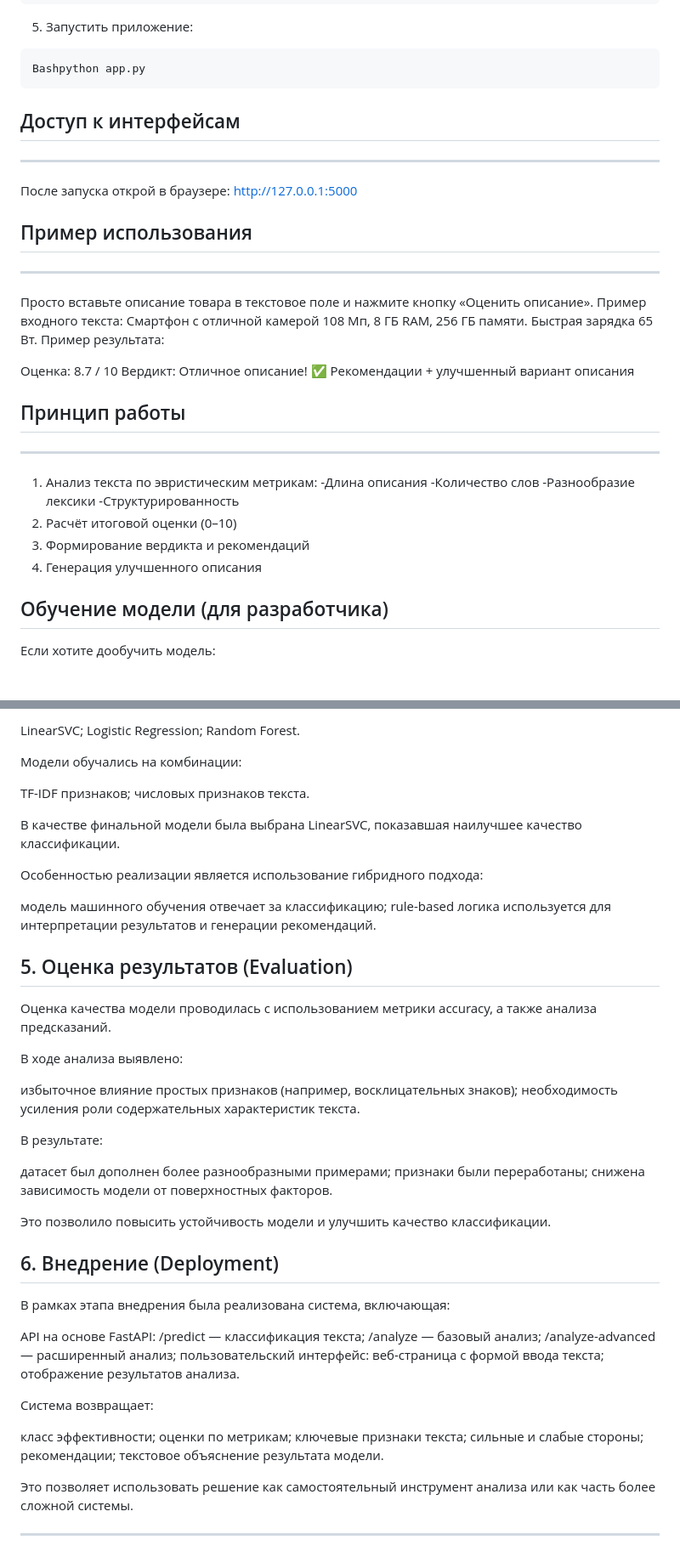
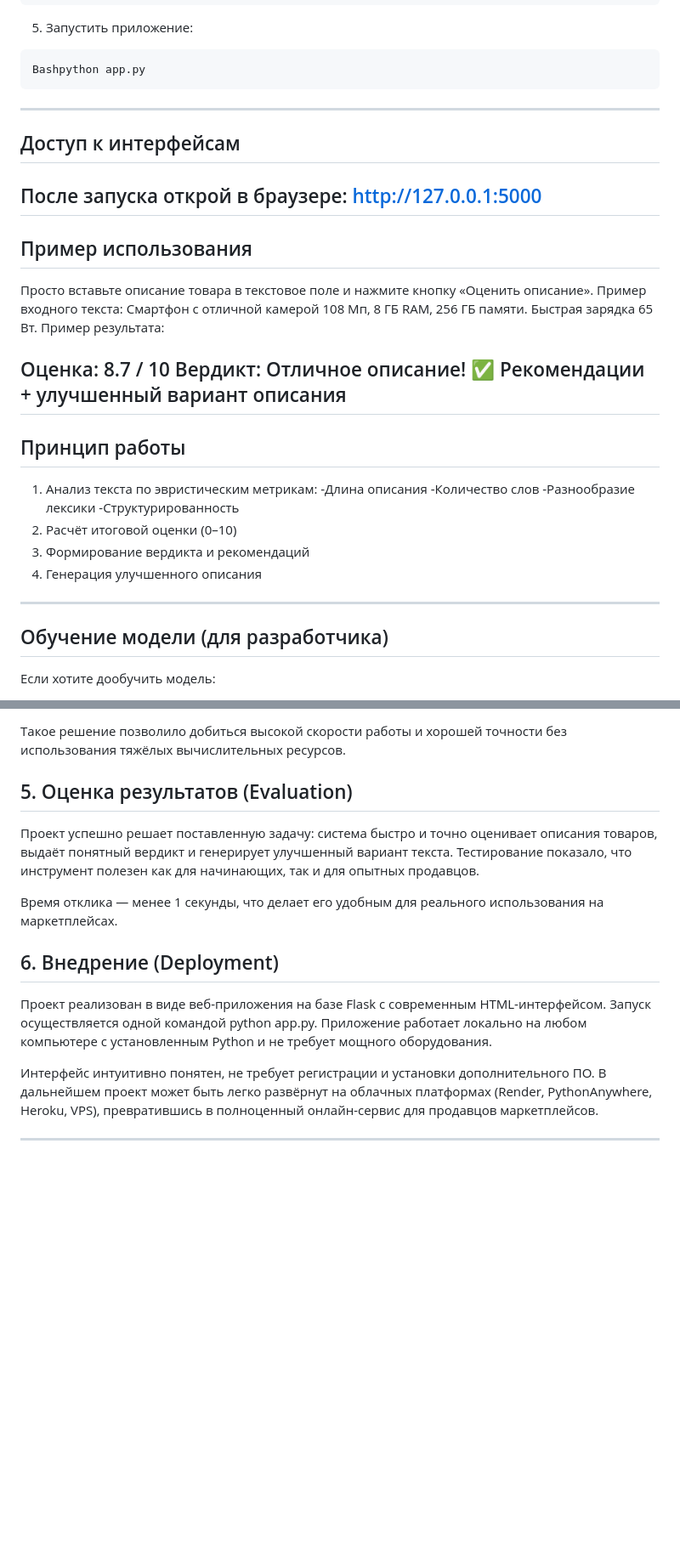
Before and after one commit to gl3c/Kaytamba_MIK21, a Markdown page: README.md, 2 parts joined by grey strips. Shown at 85% size. GitHub-like rendering; blank space fills up the shorter version.

````diff
--- a/README.md
+++ b/README.md
@@ -64,14 +62,14 @@ Bashpython -m pip install -r requirements.txt
 ```bash
 Bashpython app.py
 ```
+---
+##  Доступ к интерфейсам
 
-##  Доступ к интерфейсам
----
 После запуска открой в браузере:
 http://127.0.0.1:5000
+---
+##  Пример использования
 
-##  Пример использования
----
 Просто вставьте описание товара в текстовое поле и нажмите кнопку «Оценить описание».
 Пример входного текста:
 Смартфон с отличной камерой 108 Мп, 8 ГБ RAM, 256 ГБ памяти. Быстрая зарядка 65 Вт.
@@ -80,10 +78,10 @@ http://127.0.0.1:5000
 Оценка: 8.7 / 10
 Вердикт: Отличное описание! ✅
 Рекомендации + улучшенный вариант описания
-
+---
 
 ##  Принцип работы
----
+
 1. Анализ текста по эвристическим метрикам:
   -Длина описания
   -Количество слов
@@ -92,7 +90,7 @@ http://127.0.0.1:5000
 2. Расчёт итоговой оценки (0–10)
 3. Формирование вердикта и рекомендаций
 4. Генерация улучшенного описания
-
+---
 ##  Обучение модели (для разработчика)
 
 Если хотите дообучить модель:
@@ -191,63 +156,21 @@ HTML — templates/index.html
 
-LinearSVC;
-Logistic Regression;
-Random Forest.
-
-Модели обучались на комбинации:
-
-TF-IDF признаков;
-числовых признаков текста.
-
-В качестве финальной модели была выбрана LinearSVC, показавшая наилучшее качество классификации.
-
-Особенностью реализации является использование гибридного подхода:
-
-модель машинного обучения отвечает за классификацию;
-rule-based логика используется для интерпретации результатов и генерации рекомендаций.
-
+Такое решение позволило добиться высокой скорости работы и хорошей точности без использования тяжёлых вычислительных ресурсов.
 
 
 ## 5. Оценка результатов (Evaluation)
 
-Оценка качества модели проводилась с использованием метрики accuracy, а также анализа предсказаний.
+Проект успешно решает поставленную задачу: система быстро и точно оценивает описания товаров, выдаёт понятный вердикт и генерирует улучшенный вариант текста.
+Тестирование показало, что инструмент полезен как для начинающих, так и для опытных продавцов.
 
-В ходе анализа выявлено:
-
-избыточное влияние простых признаков (например, восклицательных знаков);
-необходимость усиления роли содержательных характеристик текста.
-
-В результате:
-
-датасет был дополнен более разнообразными примерами;
-признаки были переработаны;
-снижена зависимость модели от поверхностных факторов.
-
-Это позволило повысить устойчивость модели и улучшить качество классификации.
-
+Время отклика — менее 1 секунды, что делает его удобным для реального использования на маркетплейсах.
 
 
 ## 6. Внедрение (Deployment)
 
-В рамках этапа внедрения была реализована система, включающая:
+Проект реализован в виде веб-приложения на базе Flask с современным HTML-интерфейсом.
+Запуск осуществляется одной командой python app.py. Приложение работает локально на любом компьютере с установленным Python и не требует мощного оборудования.
 
-API на основе FastAPI:
-/predict — классификация текста;
-/analyze — базовый анализ;
-/analyze-advanced — расширенный анализ;
-пользовательский интерфейс:
-веб-страница с формой ввода текста;
-отображение результатов анализа.
-
-Система возвращает:
-
-класс эффективности;
-оценки по метрикам;
-ключевые признаки текста;
-сильные и слабые стороны;
-рекомендации;
-текстовое объяснение результата модели.
-
-Это позволяет использовать решение как самостоятельный инструмент анализа или как часть более сложной системы.
+Интерфейс интуитивно понятен, не требует регистрации и установки дополнительного ПО. В дальнейшем проект может быть легко развёрнут на облачных платформах (Render, PythonAnywhere, Heroku, VPS), превратившись в полноценный онлайн-сервис для продавцов маркетплейсов.
 
 
 
````
Also changed, not shown: other parts of README.md (+23 -61 lines).
